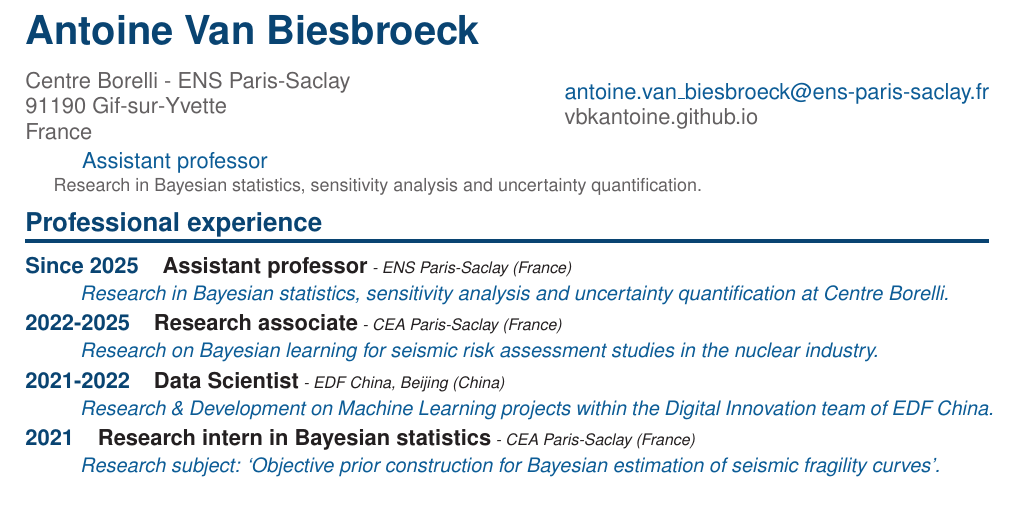
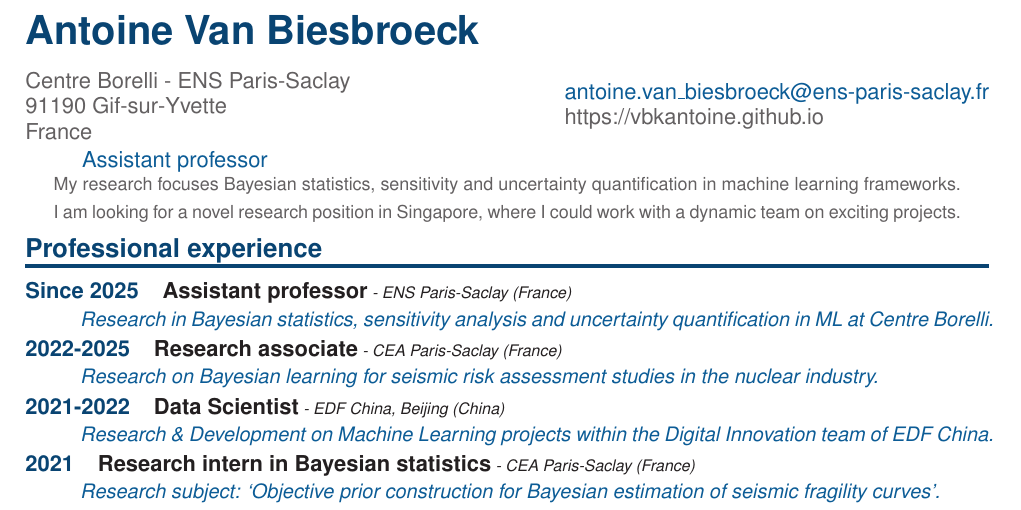
Before and after one commit to vbkantoine/vbkantoine.github.io, a LaTeX document (latex/main.tex): part of page 1 of 2, cut so that both start at the same text. Compiled offline with pdfLaTeX.

Commit message:
Update main.tex

```diff
--- a/latex/main.tex
+++ b/latex/main.tex
@@ -41,11 +41,11 @@ France}
 %\newcommand{\coordonnes}{\email{antoine.van-biesbroeck@polytechnique.edu}\newline 06 \newline \href{https://www.linkedin.com/in/antoine.van-biesbroeck}{linkedin.com/in/antoine.van-biesbroeck}}
 
 \newcommand{\titre}{Assistant professor}
-\newcommand{\intro}{Research in Bayesian statistics, sensitivity analysis and uncertainty quantification.}
+\newcommand{\intro}{My research focuses Bayesian statistics, sensitivity and uncertainty quantification in machine learning frameworks. I am looking for a novel research position in Singapore, where I could work with a dynamic team on exciting projects.}
 
 \newcommand{\emailadress}{antoine.van\_biesbroeck@ens-paris-saclay.fr}
 \newcommand{\tel}{000}
-\newcommand{\link}{vbkantoine.github.io}
+\newcommand{\link}{https://vbkantoine.github.io}
 \newcommand{\linktarget}{https://vbkantoine.github.io}
 
 \forcsvlist{\listadd\coordonnes}{\emailadress,\newline,\link}
@@ -89,7 +89,7 @@ France}
 
 \section*{Professional experience}
 
-\mainitem{Since 2025}{Assistant professor}{ENS Paris-Saclay (France)}{Research in Bayesian statistics, sensitivity analysis and uncertainty quantification at Centre Borelli.}
+\mainitem{Since 2025}{Assistant professor}{ENS Paris-Saclay (France)}{Research in Bayesian statistics, sensitivity analysis and uncertainty quantification in ML at Centre Borelli.}
 
 \mainitem{2022-2025}{Research associate}{CEA Paris-Saclay (France)}{Research on Bayesian learning for seismic risk assessment studies in the nuclear industry.}
 
```
